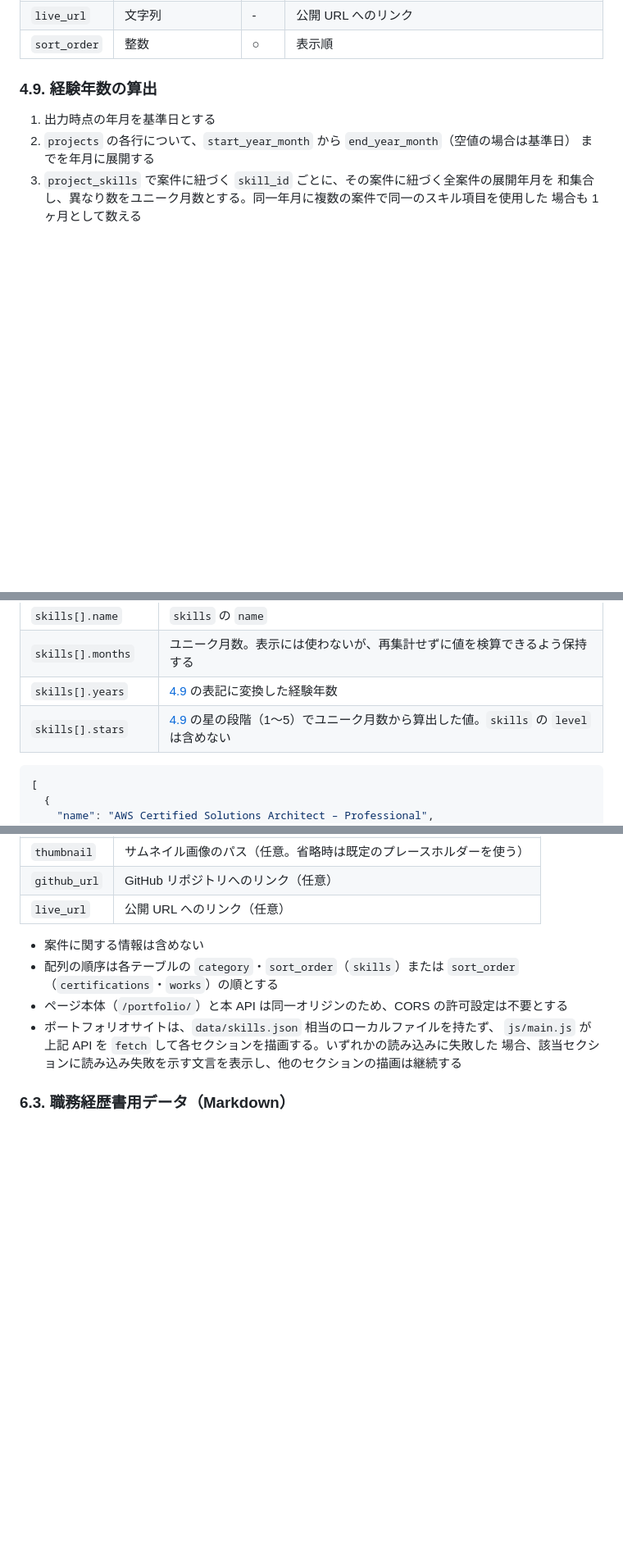
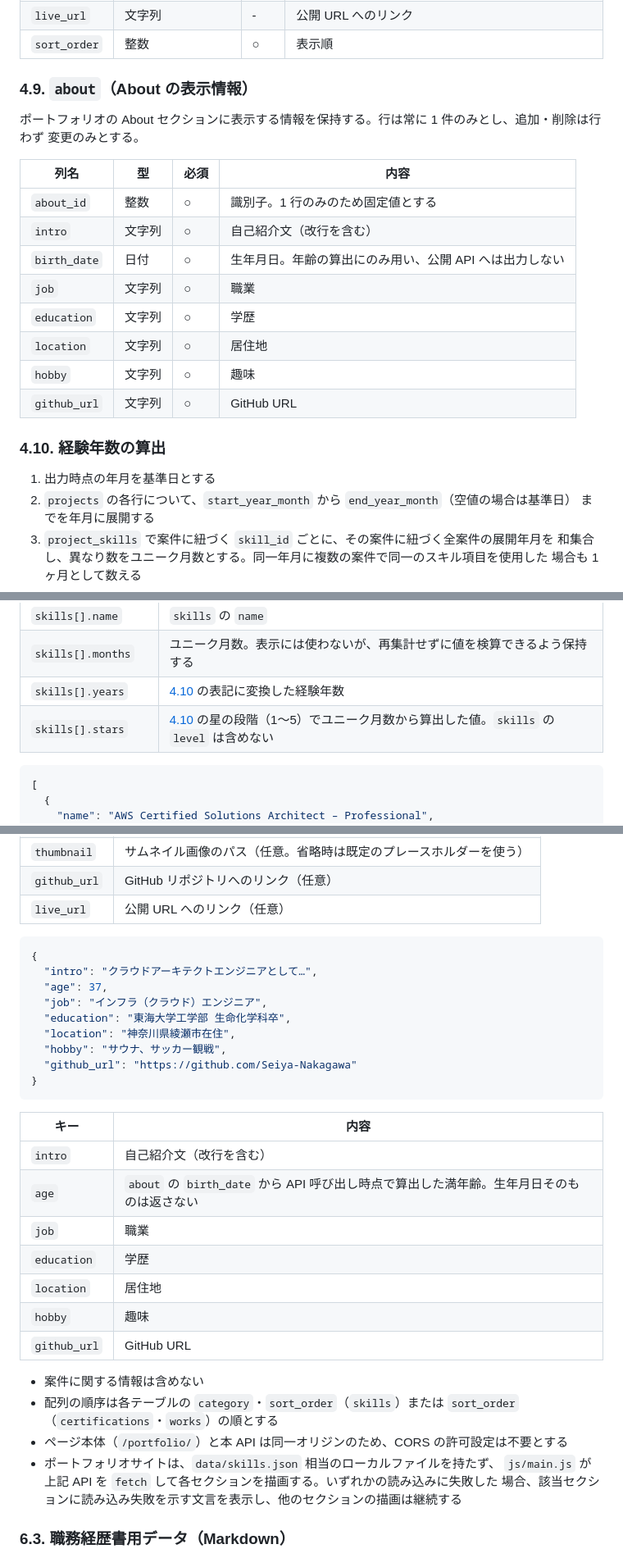
Before and after one commit to Seiya-Nakagawa/Portfolio, a Markdown page: docs/02.design/DESIGN.md, 3 parts joined by grey strips. Shown at 82% size. GitHub-like rendering; blank space fills up the shorter version.

Commit message:
docs: About の情報を DB 管理にする設計を追加
Co-Authored-By: Claude Sonnet 5 <noreply@anthropic.com>
Claude-Session: https://claude.ai/code/session_017kqeGU4ZjPxirmeSL6zEpo

````diff
--- a/docs/02.design/DESIGN.md
+++ b/docs/02.design/DESIGN.md
@@ -198,7 +199,23 @@ erDiagram
 | `live_url` | 文字列 | - | 公開 URL へのリンク |
 | `sort_order` | 整数 | ○ | 表示順 |
 
-### 4.9. 経験年数の算出
+### 4.9. `about`（About の表示情報）
+
+ポートフォリオの About セクションに表示する情報を保持する。行は常に 1 件のみとし、追加・削除は行わず
+変更のみとする。
+
+| 列名 | 型 | 必須 | 内容 |
+| ---- | -- | ---- | ---- |
+| `about_id` | 整数 | ○ | 識別子。1 行のみのため固定値とする |
+| `intro` | 文字列 | ○ | 自己紹介文（改行を含む） |
+| `birth_date` | 日付 | ○ | 生年月日。年齢の算出にのみ用い、公開 API へは出力しない |
+| `job` | 文字列 | ○ | 職業 |
+| `education` | 文字列 | ○ | 学歴 |
+| `location` | 文字列 | ○ | 居住地 |
+| `hobby` | 文字列 | ○ | 趣味 |
+| `github_url` | 文字列 | ○ | GitHub URL |
+
+### 4.10. 経験年数の算出
 
 1. 出力時点の年月を基準日とする
 2. `projects` の各行について、`start_year_month` から `end_year_month`（空値の場合は基準日）
@@ -439,8 +458,8 @@ flowchart LR
 | `skills[].category` | `skills` の `category` |
 | `skills[].name` | `skills` の `name` |
 | `skills[].months` | ユニーク月数。表示には使わないが、再集計せずに値を検算できるよう保持する |
-| `skills[].years` | [4.9](#49-経験年数の算出) の表記に変換した経験年数 |
-| `skills[].stars` | [4.9](#49-経験年数の算出) の星の段階（1〜5）でユニーク月数から算出した値。`skills` の `level` は含めない |
+| `skills[].years` | [4.10](#410-経験年数の算出) の表記に変換した経験年数 |
+| `skills[].stars` | [4.10](#410-経験年数の算出) の星の段階（1〜5）でユニーク月数から算出した値。`skills` の `level` は含めない |
 
 ```json
 [
@@ -481,6 +500,28 @@ flowchart LR
 | `github_url` | GitHub リポジトリへのリンク（任意） |
 | `live_url` | 公開 URL へのリンク（任意） |
 
+```json
+{
+  "intro": "クラウドアーキテクトエンジニアとして…",
+  "age": 37,
+  "job": "インフラ（クラウド）エンジニア",
+  "education": "東海大学工学部 生命化学科卒",
+  "location": "神奈川県綾瀬市在住",
+  "hobby": "サウナ、サッカー観戦",
+  "github_url": "https://github.com/Seiya-Nakagawa"
+}
+```
+
+| キー | 内容 |
+| ---- | ---- |
+| `intro` | 自己紹介文（改行を含む） |
+| `age` | `about` の `birth_date` から API 呼び出し時点で算出した満年齢。生年月日そのものは返さない |
+| `job` | 職業 |
+| `education` | 学歴 |
+| `location` | 居住地 |
+| `hobby` | 趣味 |
+| `github_url` | GitHub URL |
+
 - 案件に関する情報は含めない
 - 配列の順序は各テーブルの `category`・`sort_order`（`skills`）または `sort_order`
   （`certifications`・`works`）の順とする
````
Also changed, not shown: other parts of docs/02.design/DESIGN.md (+14 -10 lines), docs/01.requirements/REQUIREMENTS.md (+4 -2 lines), docs/04.build/08_ポートフォリオアプリ基盤の構築.md (+1 -1 lines).
